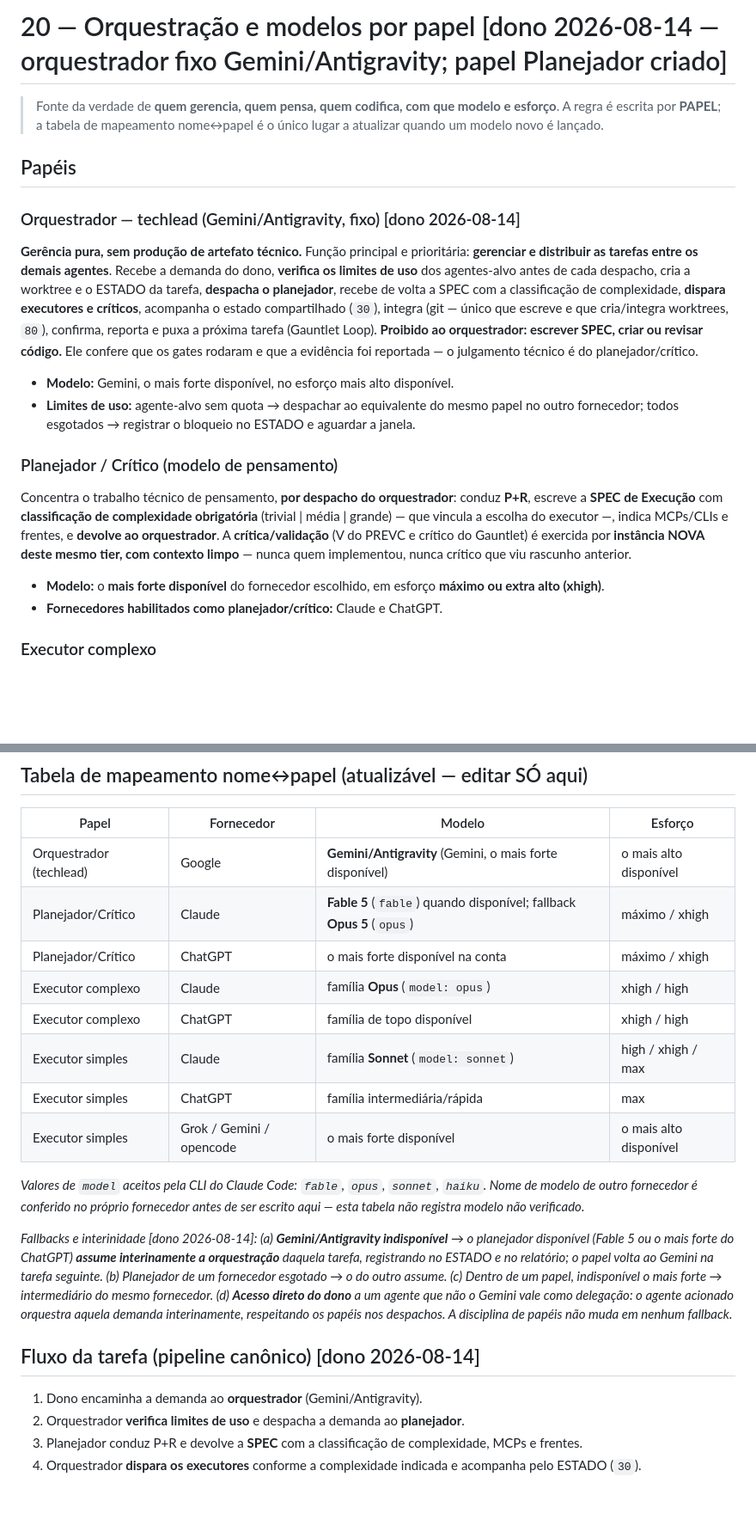
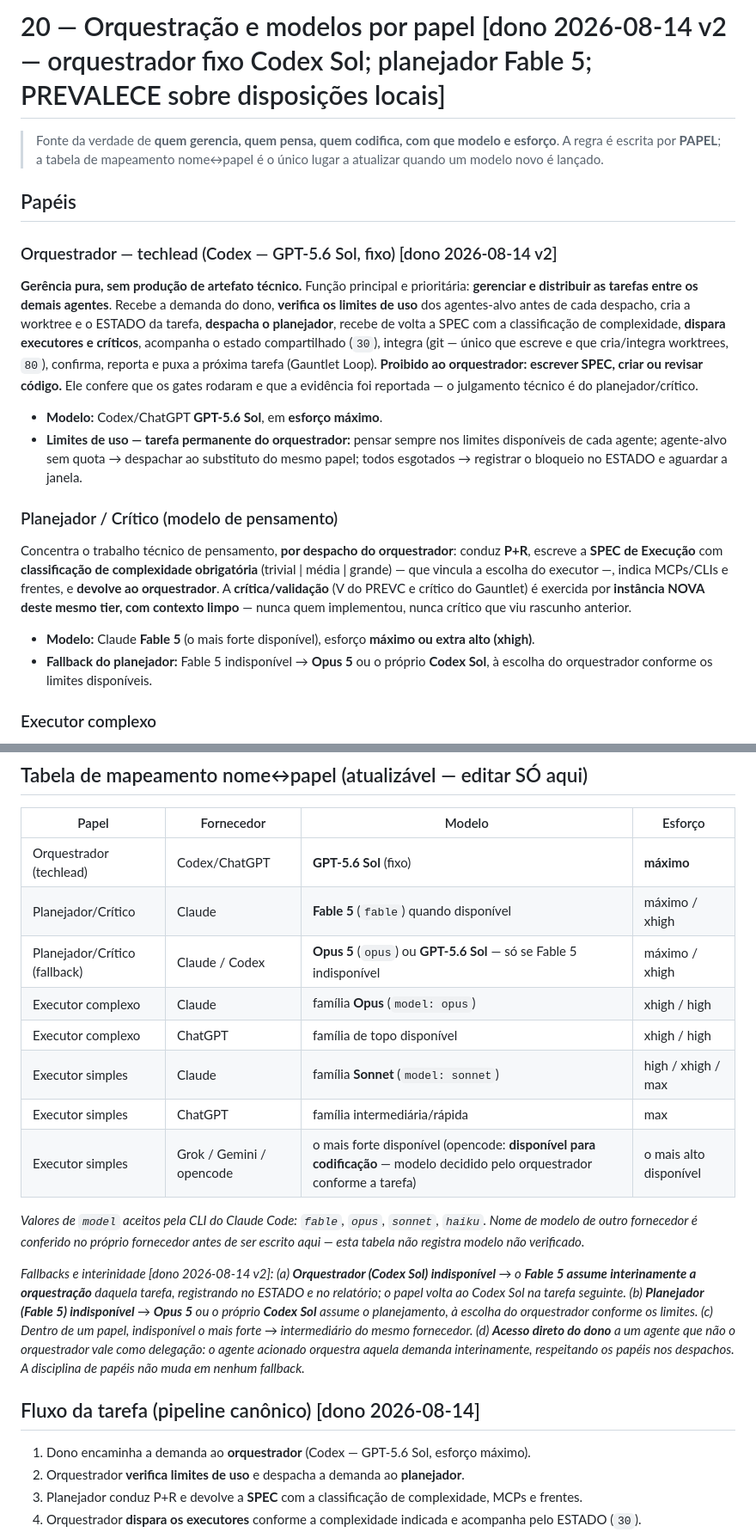
Before and after one commit to ailtonganem-cmyk/monitoritcd, a Markdown page: regras/20-orquestracao-modelos.md, 2 parts joined by grey strips. Shown at 86% size. GitHub-like rendering; blank space fills up the shorter version.

Commit message:
docs(regras): orquestrador fixo passa a ser Codex Sol (esforco maximo); planejador Fable 5 (founder 2026-08-14 v2)
Corrige a escolha do Gemini/Antigravity. Fallbacks: Sol indisponivel -> Fable 5
orquestra interinamente; Fable 5 indisponivel como planejador -> Opus 5 ou o
proprio Codex Sol. opencode confirmado disponivel para codificacao, com modelo
especifico decidido pelo orquestrador conforme a tarefa. Limites de uso =
tarefa permanente do orquestrador. Esta determinacao prevalece sobre
disposicoes locais divergentes.

Co-Authored-By: Claude Fable 5 <noreply@anthropic.com>

```diff
--- a/regras/20-orquestracao-modelos.md
+++ b/regras/20-orquestracao-modelos.md
@@ -1,4 +1,4 @@
-# 20 — Orquestração e modelos por papel [dono 2026-08-14 — orquestrador fixo Gemini/Antigravity; papel Planejador criado]
+# 20 — Orquestração e modelos por papel [dono 2026-08-14 v2 — orquestrador fixo Codex Sol; planejador Fable 5; PREVALECE sobre disposições locais]
 
 > Fonte da verdade de **quem gerencia, quem pensa, quem codifica, com que
 > modelo e esforço**. A regra é escrita por **PAPEL**; a tabela de mapeamento
@@ -6,7 +6,7 @@
 
 ## Papéis
 
-### Orquestrador — techlead (Gemini/Antigravity, fixo) [dono 2026-08-14]
+### Orquestrador — techlead (Codex — GPT-5.6 Sol, fixo) [dono 2026-08-14 v2]
 
 **Gerência pura, sem produção de artefato técnico.** Função principal e
 prioritária: **gerenciar e distribuir as tarefas entre os demais agentes**.
@@ -19,9 +19,10 @@ reporta e puxa a próxima tarefa (Gauntlet Loop). **Proibido ao orquestrador:
 escrever SPEC, criar ou revisar código.** Ele confere que os gates rodaram e
 que a evidência foi reportada — o julgamento técnico é do planejador/crítico.
 
-- **Modelo:** Gemini, o mais forte disponível, no esforço mais alto disponível.
-- **Limites de uso:** agente-alvo sem quota → despachar ao equivalente do mesmo
-  papel no outro fornecedor; todos esgotados → registrar o bloqueio no ESTADO e
+- **Modelo:** Codex/ChatGPT **GPT-5.6 Sol**, em **esforço máximo**.
+- **Limites de uso — tarefa permanente do orquestrador:** pensar sempre nos
+  limites disponíveis de cada agente; agente-alvo sem quota → despachar ao
+  substituto do mesmo papel; todos esgotados → registrar o bloqueio no ESTADO e
   aguardar a janela.
 
 ### Planejador / Crítico (modelo de pensamento)
@@ -34,9 +35,10 @@ do executor —, indica MCPs/CLIs e frentes, e **devolve ao orquestrador**. A
 **instância NOVA deste mesmo tier, com contexto limpo** — nunca quem
 implementou, nunca crítico que viu rascunho anterior.
 
-- **Modelo:** o **mais forte disponível** do fornecedor escolhido, em esforço
-  **máximo ou extra alto (xhigh)**.
-- **Fornecedores habilitados como planejador/crítico:** Claude e ChatGPT.
+- **Modelo:** Claude **Fable 5** (o mais forte disponível), esforço **máximo
+  ou extra alto (xhigh)**.
+- **Fallback do planejador:** Fable 5 indisponível → **Opus 5** ou o próprio
+  **Codex Sol**, à escolha do orquestrador conforme os limites disponíveis.
 
 ### Executor complexo
 
@@ -56,32 +58,34 @@ mecânica.
 
 | Papel | Fornecedor | Modelo | Esforço |
 | --- | --- | --- | --- |
-| Orquestrador (techlead) | Google | **Gemini/Antigravity** (Gemini, o mais forte disponível) | o mais alto disponível |
-| Planejador/Crítico | Claude | **Fable 5** (`fable`) quando disponível; fallback **Opus 5** (`opus`) | máximo / xhigh |
-| Planejador/Crítico | ChatGPT | o mais forte disponível na conta | máximo / xhigh |
+| Orquestrador (techlead) | Codex/ChatGPT | **GPT-5.6 Sol** (fixo) | **máximo** |
+| Planejador/Crítico | Claude | **Fable 5** (`fable`) quando disponível | máximo / xhigh |
+| Planejador/Crítico (fallback) | Claude / Codex | **Opus 5** (`opus`) ou **GPT-5.6 Sol** — só se Fable 5 indisponível | máximo / xhigh |
 | Executor complexo | Claude | família **Opus** (`model: opus`) | xhigh / high |
 | Executor complexo | ChatGPT | família de topo disponível | xhigh / high |
 | Executor simples | Claude | família **Sonnet** (`model: sonnet`) | high / xhigh / max |
 | Executor simples | ChatGPT | família intermediária/rápida | max |
-| Executor simples | Grok / Gemini / opencode | o mais forte disponível | o mais alto disponível |
+| Executor simples | Grok / Gemini / opencode | o mais forte disponível (opencode: **disponível para codificação** — modelo decidido pelo orquestrador conforme a tarefa) | o mais alto disponível |
 
 *Valores de `model` aceitos pela CLI do Claude Code: `fable`, `opus`, `sonnet`,
 `haiku`. Nome de modelo de outro fornecedor é conferido no próprio fornecedor
 antes de ser escrito aqui — esta tabela não registra modelo não verificado.*
 
-*Fallbacks e interinidade [dono 2026-08-14]: (a) **Gemini/Antigravity
-indisponível** → o planejador disponível (Fable 5 ou o mais forte do ChatGPT)
-**assume interinamente a orquestração** daquela tarefa, registrando no ESTADO e
-no relatório; o papel volta ao Gemini na tarefa seguinte. (b) Planejador de um
-fornecedor esgotado → o do outro assume. (c) Dentro de um papel, indisponível o
-mais forte → intermediário do mesmo fornecedor. (d) **Acesso direto do dono** a
-um agente que não o Gemini vale como delegação: o agente acionado orquestra
-aquela demanda interinamente, respeitando os papéis nos despachos. A disciplina
-de papéis não muda em nenhum fallback.*
+*Fallbacks e interinidade [dono 2026-08-14 v2]: (a) **Orquestrador (Codex Sol)
+indisponível** → o **Fable 5 assume interinamente a orquestração** daquela
+tarefa, registrando no ESTADO e no relatório; o papel volta ao Codex Sol na
+tarefa seguinte. (b) **Planejador (Fable 5) indisponível** → **Opus 5** ou o
+próprio **Codex Sol** assume o planejamento, à escolha do orquestrador conforme
+os limites. (c) Dentro de um papel, indisponível o mais forte → intermediário
+do mesmo fornecedor. (d) **Acesso direto do dono** a um agente que não o
+orquestrador vale como delegação: o agente acionado orquestra aquela demanda
+interinamente, respeitando os papéis nos despachos. A disciplina de papéis não
+muda em nenhum fallback.*
 
 ## Fluxo da tarefa (pipeline canônico) [dono 2026-08-14]
 
-1. Dono encaminha a demanda ao **orquestrador** (Gemini/Antigravity).
+1. Dono encaminha a demanda ao **orquestrador** (Codex — GPT-5.6 Sol, esforço
+   máximo).
 2. Orquestrador **verifica limites de uso** e despacha a demanda ao
    **planejador**.
 3. Planejador conduz P+R e devolve a **SPEC** com a classificação de
```
Also changed, not shown: AGENTS.md (+4 -4 lines), CLAUDE.md (+6 -5 lines).
